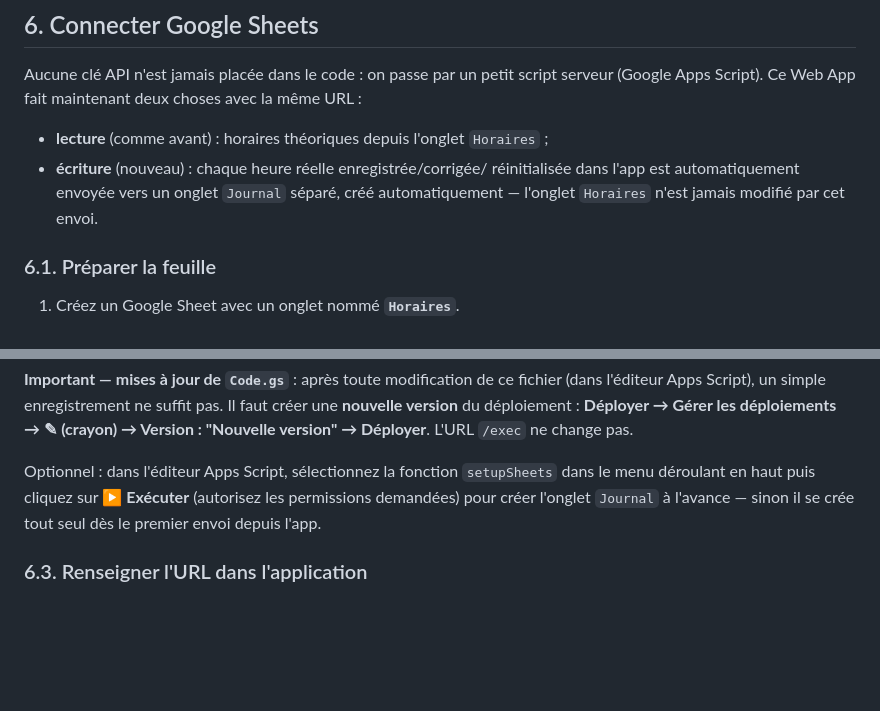
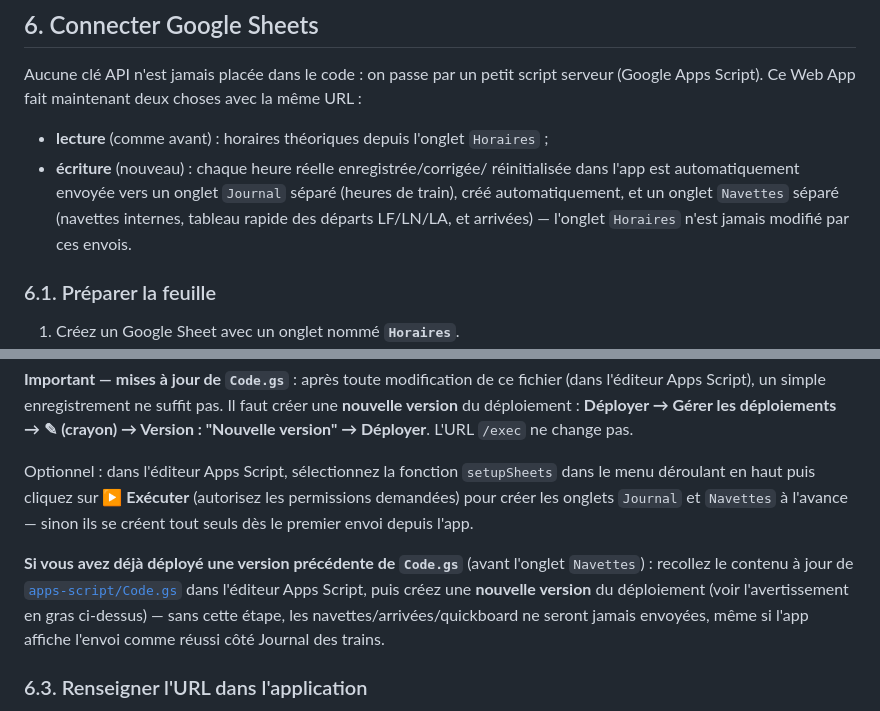
Before and after one commit to lechatiti76-stack/train-tracker, a Markdown page: README.md, 2 parts joined by grey strips. Drawn GitHub-style; blank space fills up the shorter version.

Commit message:
Documente l'onglet Navettes et les mises à jour de Code.gs

```diff
--- a/README.md
+++ b/README.md
@@ -131,8 +131,10 @@ avec la même URL :
 - **lecture** (comme avant) : horaires théoriques depuis l'onglet `Horaires` ;
 - **écriture** (nouveau) : chaque heure réelle enregistrée/corrigée/
   réinitialisée dans l'app est automatiquement envoyée vers un onglet
-  `Journal` séparé, créé automatiquement — l'onglet `Horaires` n'est jamais
-  modifié par cet envoi.
+  `Journal` séparé (heures de train), créé automatiquement, et un onglet
+  `Navettes` séparé (navettes internes, tableau rapide des départs
+  LF/LN/LA, et arrivées) — l'onglet `Horaires` n'est jamais modifié par ces
+  envois.
 
 ### 6.1. Préparer la feuille
 
@@ -177,9 +179,17 @@ Déployer**. L'URL `/exec` ne change pas.
 
 Optionnel : dans l'éditeur Apps Script, sélectionnez la fonction
 `setupSheets` dans le menu déroulant en haut puis cliquez sur **▶
-Exécuter** (autorisez les permissions demandées) pour créer l'onglet
-`Journal` à l'avance — sinon il se crée tout seul dès le premier envoi
-depuis l'app.
+Exécuter** (autorisez les permissions demandées) pour créer les onglets
+`Journal` et `Navettes` à l'avance — sinon ils se créent tout seuls dès le
+premier envoi depuis l'app.
+
+**Si vous avez déjà déployé une version précédente de `Code.gs`** (avant
+l'onglet `Navettes`) : recollez le contenu à jour de
+[`apps-script/Code.gs`](apps-script/Code.gs) dans l'éditeur Apps Script,
+puis créez une **nouvelle version** du déploiement (voir l'avertissement en
+gras ci-dessus) — sans cette étape, les navettes/arrivées/quickboard ne
+seront jamais envoyées, même si l'app affiche l'envoi comme réussi côté
+Journal des trains.
 
 ### 6.3. Renseigner l'URL dans l'application
 
```
